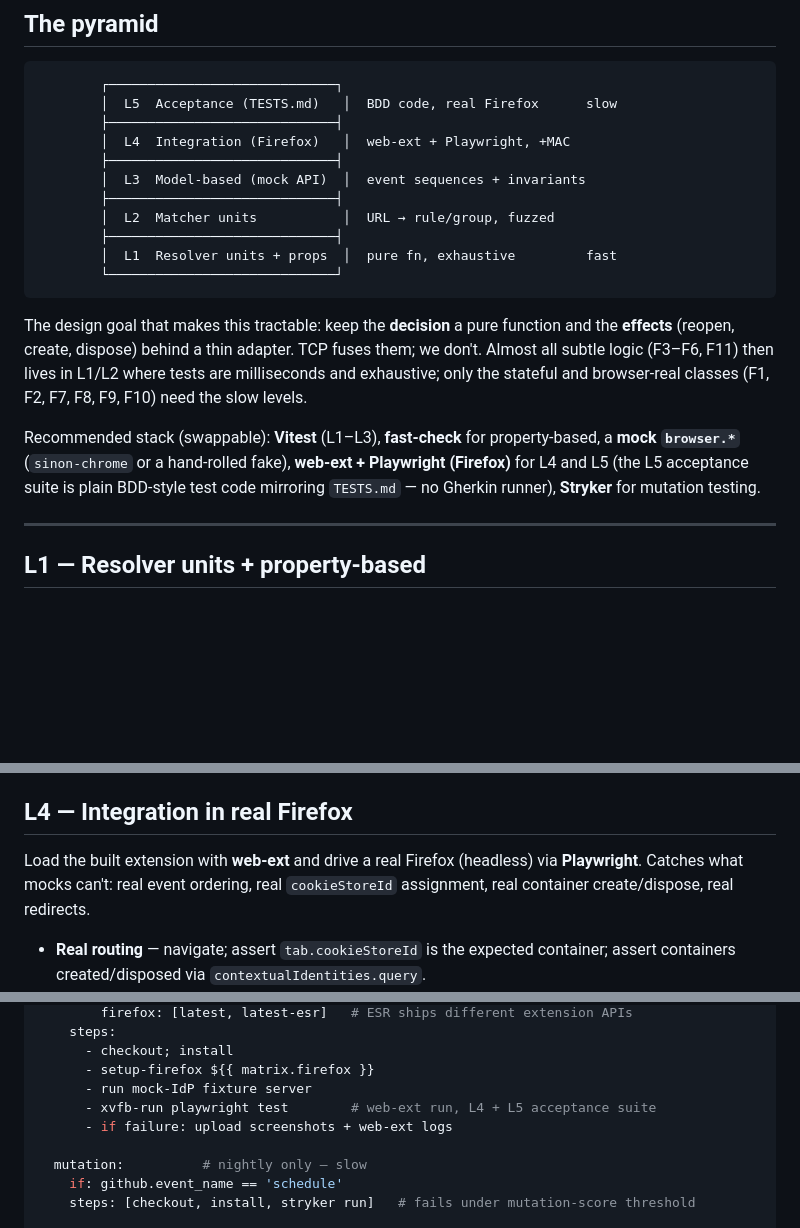
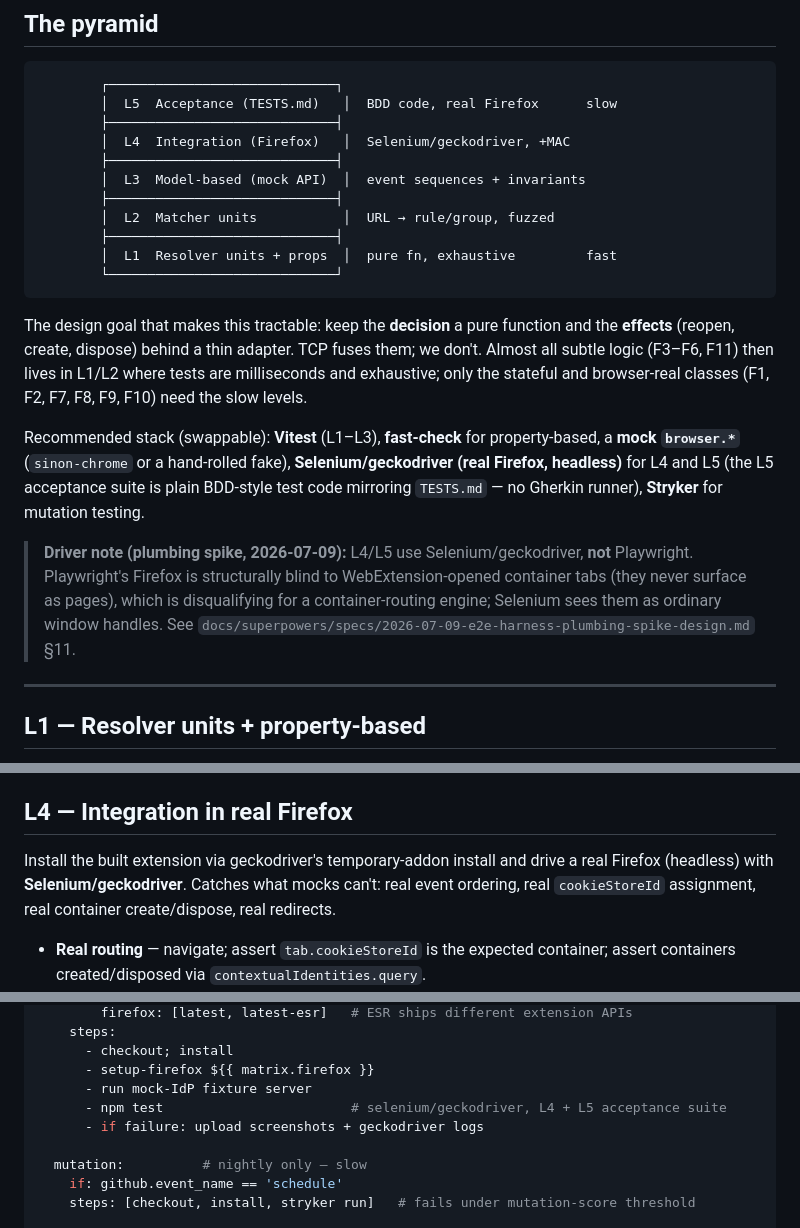
Before and after one commit to ArloL/configurable-containers, a Markdown page: TESTING.md, 3 parts joined by grey strips. Drawn GitHub-style; blank space fills up the shorter version.

Commit message:
docs: correct L4/L5 driver to selenium/geckodriver (spike outcome)

```diff
--- a/TESTING.md
+++ b/TESTING.md
@@ -38,7 +38,7 @@ matrix](#subtle-bug-coverage-matrix) proves no class is orphaned.
         ┌─────────────────────────────┐
         │  L5  Acceptance (TESTS.md)   │  BDD code, real Firefox      slow
         ├─────────────────────────────┤
-        │  L4  Integration (Firefox)   │  web-ext + Playwright, +MAC
+        │  L4  Integration (Firefox)   │  Selenium/geckodriver, +MAC
         ├─────────────────────────────┤
         │  L3  Model-based (mock API)  │  event sequences + invariants
         ├─────────────────────────────┤
@@ -56,9 +56,16 @@ tests are milliseconds and exhaustive; only the stateful and browser-real classe
 
 Recommended stack (swappable): **Vitest** (L1–L3), **fast-check** for
 property-based, a **mock `browser.*`** (`sinon-chrome` or a hand-rolled fake),
-**web-ext + Playwright (Firefox)** for L4 and L5 (the L5 acceptance suite is
-plain BDD-style test code mirroring `TESTS.md` — no Gherkin runner), **Stryker**
-for mutation testing.
+**Selenium/geckodriver (real Firefox, headless)** for L4 and L5 (the L5 acceptance
+suite is plain BDD-style test code mirroring `TESTS.md` — no Gherkin runner),
+**Stryker** for mutation testing.
+
+> **Driver note (plumbing spike, 2026-07-09):** L4/L5 use Selenium/geckodriver,
+> **not** Playwright. Playwright's Firefox is structurally blind to
+> WebExtension-opened container tabs (they never surface as pages), which is
+> disqualifying for a container-routing engine; Selenium sees them as ordinary
+> window handles. See
+> `docs/superpowers/specs/2026-07-09-e2e-harness-plumbing-spike-design.md` §11.
 
 ---
 
@@ -142,9 +149,10 @@ home of F1, F2, F7, F8, F10.
 
 ## L4 — Integration in real Firefox
 
-Load the built extension with **web-ext** and drive a real Firefox (headless) via
-**Playwright**. Catches what mocks can't: real event ordering, real
-`cookieStoreId` assignment, real container create/dispose, real redirects.
+Install the built extension via geckodriver's temporary-addon install and drive a
+real Firefox (headless) with **Selenium/geckodriver**. Catches what mocks can't:
+real event ordering, real `cookieStoreId` assignment, real container
+create/dispose, real redirects.
 
 - **Real routing** — navigate; assert `tab.cookieStoreId` is the expected
   container; assert containers created/disposed via `contextualIdentities.query`.
@@ -255,8 +263,8 @@ jobs:
       - checkout; install
       - setup-firefox ${{ matrix.firefox }}
       - run mock-IdP fixture server
-      - xvfb-run playwright test        # web-ext run, L4 + L5 acceptance suite
-      - if failure: upload screenshots + web-ext logs
+      - npm test                        # selenium/geckodriver, L4 + L5 acceptance suite
+      - if failure: upload screenshots + geckodriver logs
 
   mutation:          # nightly only — slow
     if: github.event_name == 'schedule'
```
